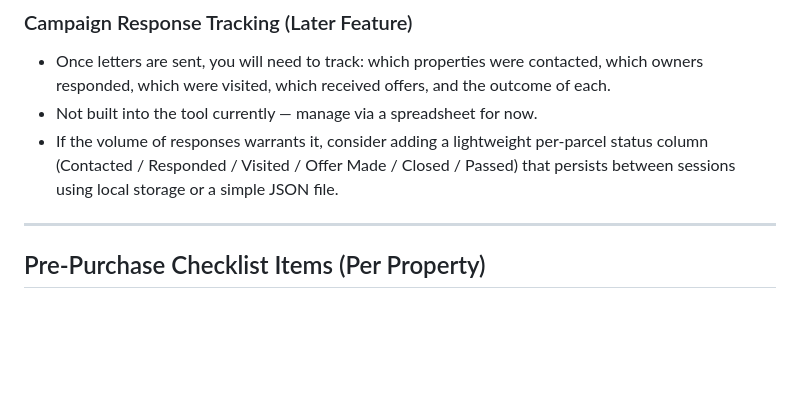
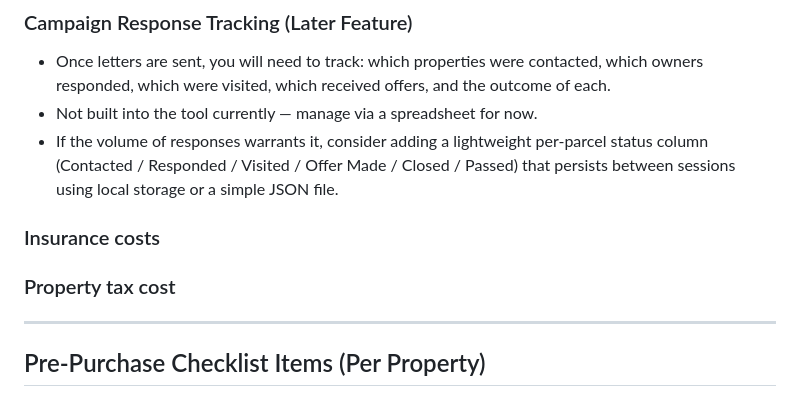
Before and after one commit to Matthew-Boyd/HousingSearchApp, a Markdown page: next-steps.md, the part around the change. Rendered like a GitHub page; blank space fills up the shorter version.

Commit message:
Add items to next-steps

```diff
--- a/next-steps.md
+++ b/next-steps.md
@@ -106,6 +106,9 @@ See `fetching_bedroom_etc.md` → Dane County → CAMA Cloud section for full te
 - Not built into the tool currently — manage via a spreadsheet for now.
 - If the volume of responses warrants it, consider adding a lightweight per-parcel status column (Contacted / Responded / Visited / Offer Made / Closed / Passed) that persists between sessions using local storage or a simple JSON file.
 
+### Insurance costs
+
+### Property tax cost
 ---
 
 ## Pre-Purchase Checklist Items (Per Property)
```
